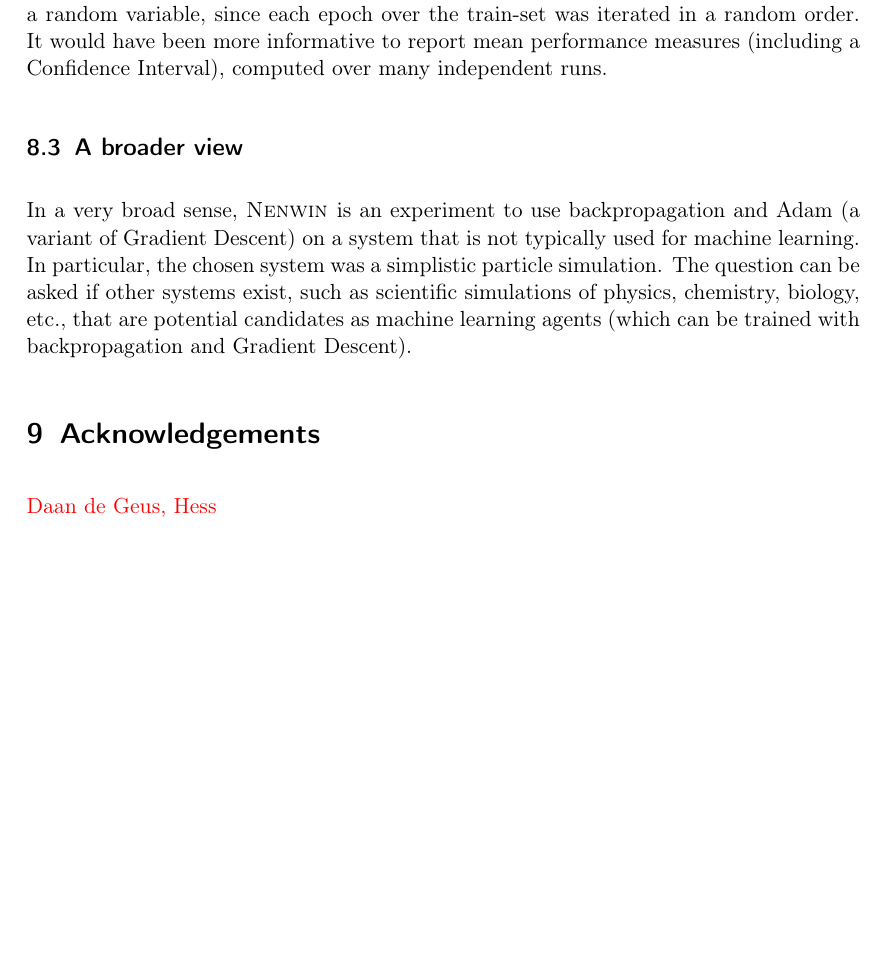
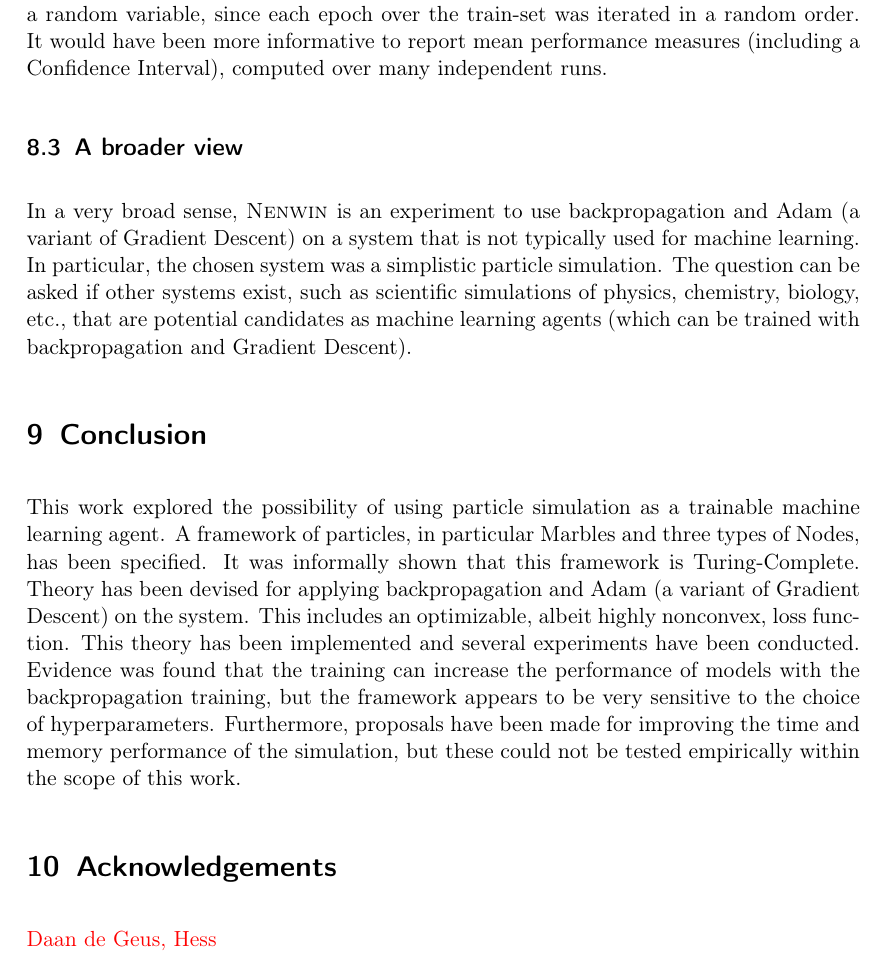
Before and after one commit to Nifrec/nenwin, a LaTeX paper (main.tex, which reads conclusion.tex): part of page 60 of 62, cut so that both start at the same text, the shorter picture padded with empty space. Compiled offline with pdfLaTeX.

Commit message:
Add conclusion

```diff
--- /dev/null
+++ b/conclusion.tex
@@ -0,0 +1,10 @@
+This work explored the possibility of using particle simulation as a trainable machine learning agent.
+A framework of particles, in particular Marbles and three types of Nodes, has been specified.
+It was informally shown that this framework is Turing-Complete.
+Theory has been devised for applying backpropagation and Adam (a variant of Gradient Descent) on the system.
+This includes an optimizable, albeit highly nonconvex, loss function.
+This theory has been implemented and several experiments have been conducted.
+Evidence was found that the training can increase the performance of models with the backpropagation training,
+but the framework appears to be very sensitive to the choice of hyperparameters.
+Furthermore, proposals have been made for improving the time and memory performance of the simulation,
+but these could not be tested empirically within the scope of this work.
--- a/main.tex
+++ b/main.tex
@@ -80,6 +80,9 @@
     \section{Discussion}
     \input{discussion}
 
+    \section{Conclusion}
+    \input{conclusion}
+
     \section{Acknowledgements}
     \hl{Daan de Geus, Hess}
     \printbibliography[
```
